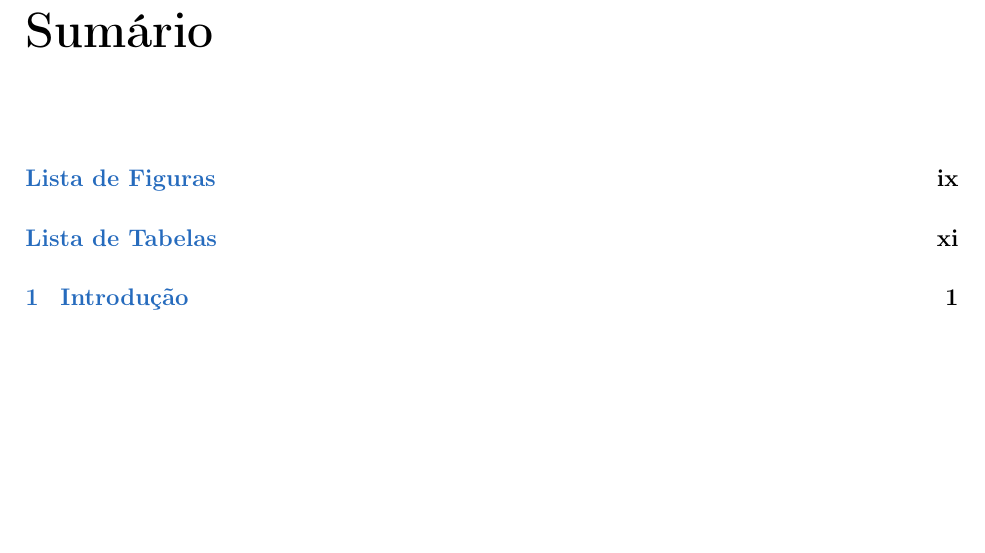
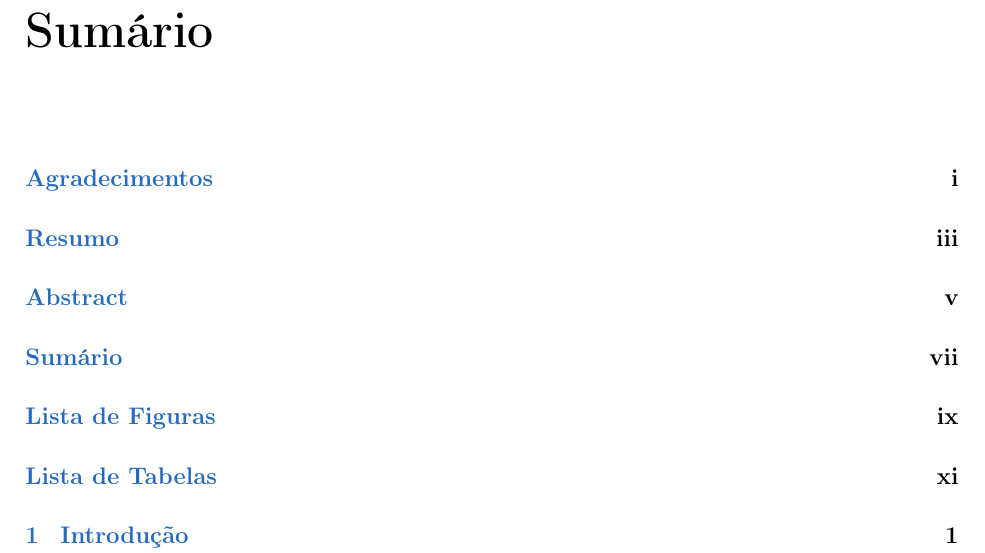
Before and after one commit to SamuraiSigma/mac0499, a LaTeX thesis (monograph/tex/main.tex): part of page 9 of 17, cut so that both start at the same text, the shorter picture padded with empty space. Compiled offline with pdfLaTeX.

Commit message:
Add abstract, thanks and ToC sections to ToC

```diff
--- a/monograph/tex/main.tex
+++ b/monograph/tex/main.tex
@@ -6,11 +6,11 @@
 % ---------------------------------------------------------------------
 % Additional packages
 
-\usepackage{setspace}           % Flexible spacing
-\usepackage{makeidx}            % Index
-\usepackage[nottoc]{tocbibind}  % Add bibliography/index/content to ToC
-\usepackage{courier}            % Adobe Courier instead of Computer Modern Typewriter
-\usepackage{type1cm}            % Scalable fonts
+\usepackage{setspace}    % Flexible spacing
+\usepackage{makeidx}     % Index
+\usepackage{tocbibind}   % Add bibliography/index/content to ToC
+\usepackage{courier}     % Adobe Courier instead of Computer Modern Typewriter
+\usepackage{type1cm}     % Scalable fonts
 \usepackage{titletoc}
 \usepackage[fixlanguage]{babelbib}
 \usepackage[font=small,format=plain,labelfont=bf,up,textfont=it,up]{caption}
```
Also changed, not shown: monograph/tex/abstract.tex (+2 -0 lines), monograph/tex/thanks.tex (+2 -0 lines), monograph/monograph.pdf.
